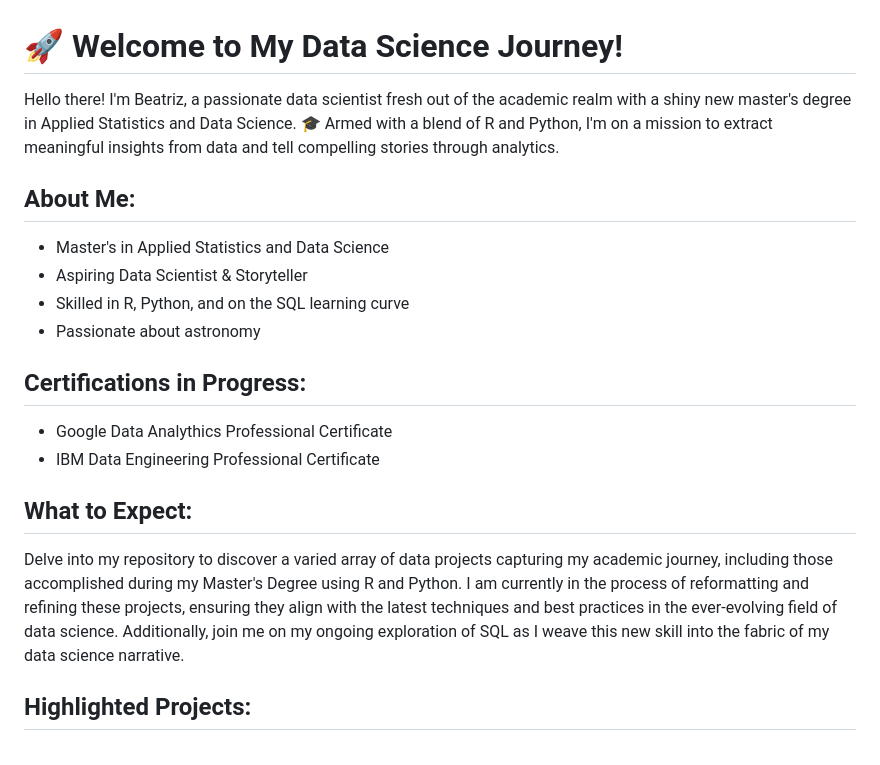
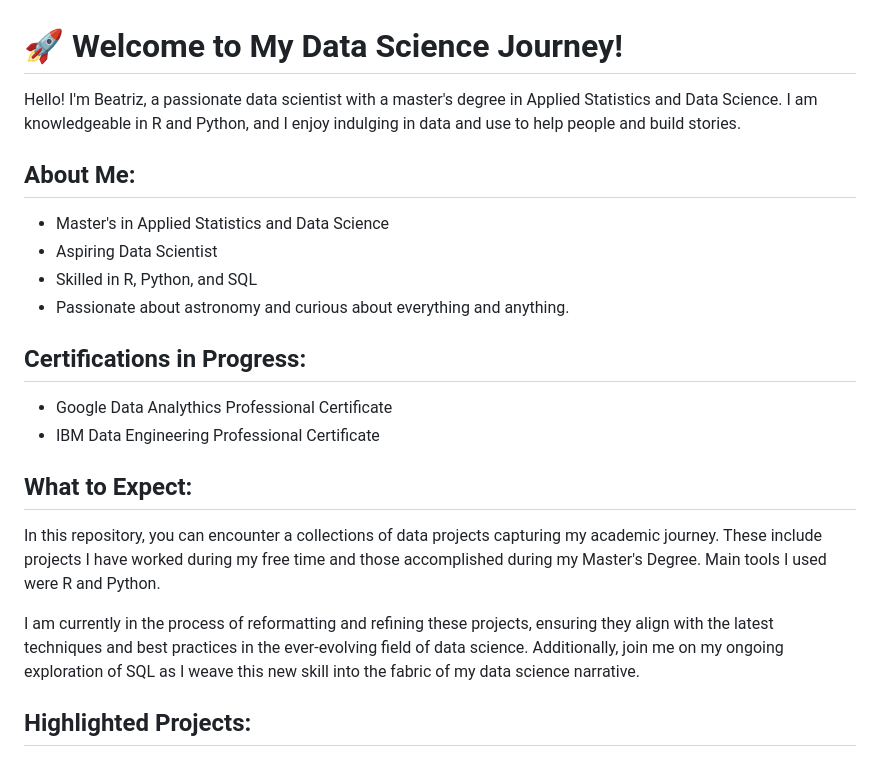
Before and after one commit to betyvelavi/data-portfolio, a Markdown page: README.md, the part around the change. Drawn GitHub-style.

```diff
--- a/README.md
+++ b/README.md
@@ -1,19 +1,21 @@
 # 🚀 Welcome to My Data Science Journey!
 
-Hello there! I'm Beatriz, a passionate data scientist fresh out of the academic realm with a shiny new master's degree in Applied Statistics and Data Science. 🎓 Armed with a blend of R and Python, I'm on a mission to extract meaningful insights from data and tell compelling stories through analytics.
+Hello! I'm Beatriz, a passionate data scientist with a master's degree in Applied Statistics and Data Science. I am knowledgeable in R and Python, and I enjoy indulging in data and use to help people and build stories.
 
 ## About Me:
 - Master's in Applied Statistics and Data Science
-- Aspiring Data Scientist & Storyteller
-- Skilled in R, Python, and on the SQL learning curve
-- Passionate about astronomy
+- Aspiring Data Scientist
+- Skilled in R, Python, and SQL
+- Passionate about astronomy and curious about everything and anything.
 
 ## Certifications in Progress:
 - Google Data Analythics Professional Certificate
 - IBM Data Engineering Professional Certificate
 
 ## What to Expect:
-Delve into my repository to discover a varied array of data projects capturing my academic journey, including those accomplished during my Master's Degree using R and Python. I am currently in the process of reformatting and refining these projects, ensuring they align with the latest techniques and best practices in the ever-evolving field of data science. Additionally, join me on my ongoing exploration of SQL as I weave this new skill into the fabric of my data science narrative.
+In this repository, you can encounter a collections of data projects capturing my academic journey. These include projects I have worked during my free time and those accomplished during my Master's Degree. Main tools I used were R and Python.
+
+I am currently in the process of reformatting and refining these projects, ensuring they align with the latest techniques and best practices in the ever-evolving field of data science. Additionally, join me on my ongoing exploration of SQL as I weave this new skill into the fabric of my data science narrative.
 
 ## Highlighted Projects:
 
```
